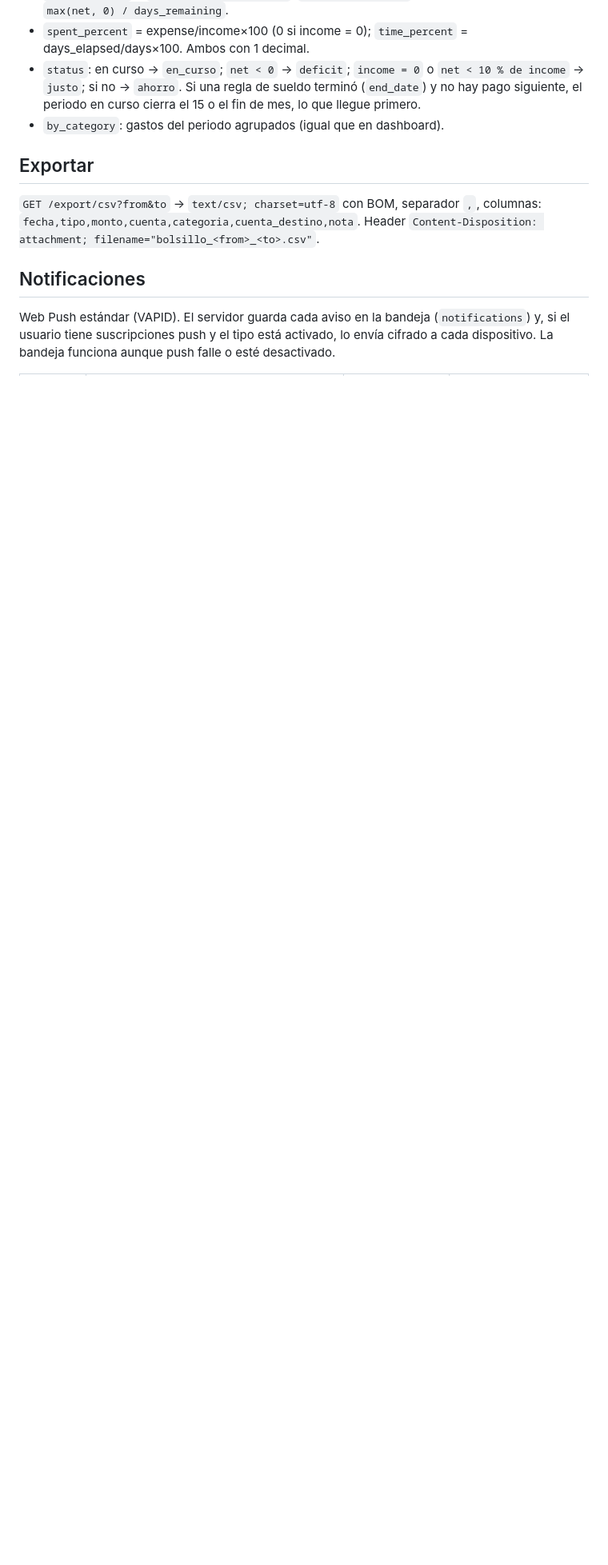
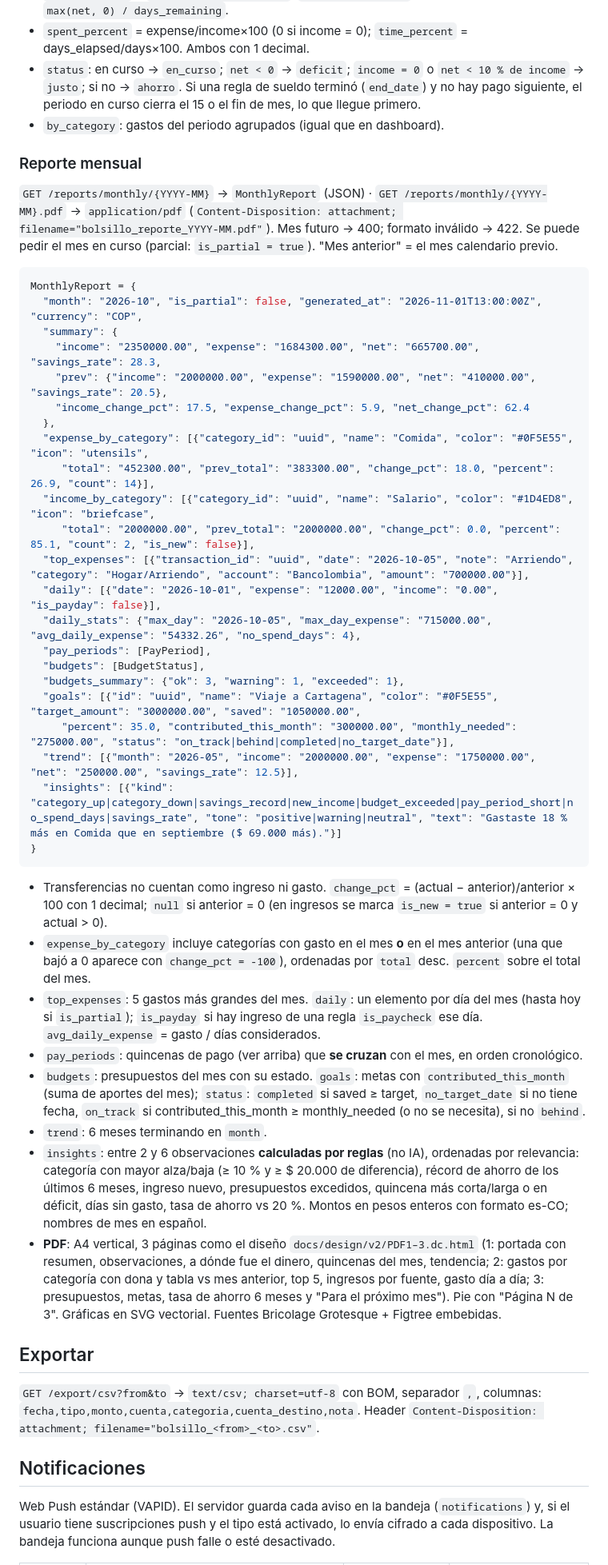
Before and after one commit to aacosta2007/Bolsillo, a Markdown page: docs/API.md, the part around the change. Shown at 80% size. Drawn GitHub-style; blank space fills up the shorter version.

Commit message:
Contrato: reporte mensual (JSON y PDF)
Co-Authored-By: Claude Opus 5.5 <noreply@anthropic.com>

````diff
--- a/docs/API.md
+++ b/docs/API.md
@@ -189,6 +189,44 @@ PayPeriod = {
 - `status`: en curso → `en_curso`; `net < 0` → `deficit`; `income = 0` o `net < 10 % de income` → `justo`; si no → `ahorro`. Si una regla de sueldo terminó (`end_date`) y no hay pago siguiente, el periodo en curso cierra el 15 o el fin de mes, lo que llegue primero.
 - `by_category`: gastos del periodo agrupados (igual que en dashboard).
 
+### Reporte mensual
+`GET /reports/monthly/{YYYY-MM}` → `MonthlyReport` (JSON) · `GET /reports/monthly/{YYYY-MM}.pdf` → `application/pdf`
+(`Content-Disposition: attachment; filename="bolsillo_reporte_YYYY-MM.pdf"`). Mes futuro → 400; formato inválido → 422.
+Se puede pedir el mes en curso (parcial: `is_partial = true`). "Mes anterior" = el mes calendario previo.
+
+```json
+MonthlyReport = {
+  "month": "2026-10", "is_partial": false, "generated_at": "2026-11-01T13:00:00Z", "currency": "COP",
+  "summary": {
+    "income": "2350000.00", "expense": "1684300.00", "net": "665700.00", "savings_rate": 28.3,
+    "prev": {"income": "2000000.00", "expense": "1590000.00", "net": "410000.00", "savings_rate": 20.5},
+    "income_change_pct": 17.5, "expense_change_pct": 5.9, "net_change_pct": 62.4
+  },
+  "expense_by_category": [{"category_id": "uuid", "name": "Comida", "color": "#0F5E55", "icon": "utensils",
+     "total": "452300.00", "prev_total": "383300.00", "change_pct": 18.0, "percent": 26.9, "count": 14}],
+  "income_by_category": [{"category_id": "uuid", "name": "Salario", "color": "#1D4ED8", "icon": "briefcase",
+     "total": "2000000.00", "prev_total": "2000000.00", "change_pct": 0.0, "percent": 85.1, "count": 2, "is_new": false}],
+  "top_expenses": [{"transaction_id": "uuid", "date": "2026-10-05", "note": "Arriendo", "category": "Hogar/Arriendo", "account": "Bancolombia", "amount": "700000.00"}],
+  "daily": [{"date": "2026-10-01", "expense": "12000.00", "income": "0.00", "is_payday": false}],
+  "daily_stats": {"max_day": "2026-10-05", "max_day_expense": "715000.00", "avg_daily_expense": "54332.26", "no_spend_days": 4},
+  "pay_periods": [PayPeriod],
+  "budgets": [BudgetStatus],
+  "budgets_summary": {"ok": 3, "warning": 1, "exceeded": 1},
+  "goals": [{"id": "uuid", "name": "Viaje a Cartagena", "color": "#0F5E55", "target_amount": "3000000.00", "saved": "1050000.00",
+     "percent": 35.0, "contributed_this_month": "300000.00", "monthly_needed": "275000.00", "status": "on_track|behind|completed|no_target_date"}],
+  "trend": [{"month": "2026-05", "income": "2000000.00", "expense": "1750000.00", "net": "250000.00", "savings_rate": 12.5}],
+  "insights": [{"kind": "category_up|category_down|savings_record|new_income|budget_exceeded|pay_period_short|no_spend_days|savings_rate", "tone": "positive|warning|neutral", "text": "Gastaste 18 % más en Comida que en septiembre ($ 69.000 más)."}]
+}
+```
+- Transferencias no cuentan como ingreso ni gasto. `change_pct` = (actual − anterior)/anterior × 100 con 1 decimal; `null` si anterior = 0 (en ingresos se marca `is_new = true` si anterior = 0 y actual > 0).
+- `expense_by_category` incluye categorías con gasto en el mes **o** en el mes anterior (una que bajó a 0 aparece con `change_pct = -100`), ordenadas por `total` desc. `percent` sobre el total del mes.
+- `top_expenses`: 5 gastos más grandes del mes. `daily`: un elemento por día del mes (hasta hoy si `is_partial`); `is_payday` si hay ingreso de una regla `is_paycheck` ese día. `avg_daily_expense` = gasto / días considerados.
+- `pay_periods`: quincenas de pago (ver arriba) que **se cruzan** con el mes, en orden cronológico.
+- `budgets`: presupuestos del mes con su estado. `goals`: metas con `contributed_this_month` (suma de aportes del mes); `status`: `completed` si saved ≥ target, `no_target_date` si no tiene fecha, `on_track` si contributed_this_month ≥ monthly_needed (o no se necesita), si no `behind`.
+- `trend`: 6 meses terminando en `month`.
+- `insights`: entre 2 y 6 observaciones **calculadas por reglas** (no IA), ordenadas por relevancia: categoría con mayor alza/baja (≥ 10 % y ≥ $ 20.000 de diferencia), récord de ahorro de los últimos 6 meses, ingreso nuevo, presupuestos excedidos, quincena más corta/larga o en déficit, días sin gasto, tasa de ahorro vs 20 %. Montos en pesos enteros con formato es-CO; nombres de mes en español.
+- **PDF**: A4 vertical, 3 páginas como el diseño `docs/design/v2/PDF1–3.dc.html` (1: portada con resumen, observaciones, a dónde fue el dinero, quincenas del mes, tendencia; 2: gastos por categoría con dona y tabla vs mes anterior, top 5, ingresos por fuente, gasto día a día; 3: presupuestos, metas, tasa de ahorro 6 meses y "Para el próximo mes"). Pie con "Página N de 3". Gráficas en SVG vectorial. Fuentes Bricolage Grotesque + Figtree embebidas.
+
 ## Exportar
 `GET /export/csv?from&to` → `text/csv; charset=utf-8` con BOM, separador `,`, columnas:
 `fecha,tipo,monto,cuenta,categoria,cuenta_destino,nota`. Header `Content-Disposition: attachment; filename="bolsillo_<from>_<to>.csv"`.
````
